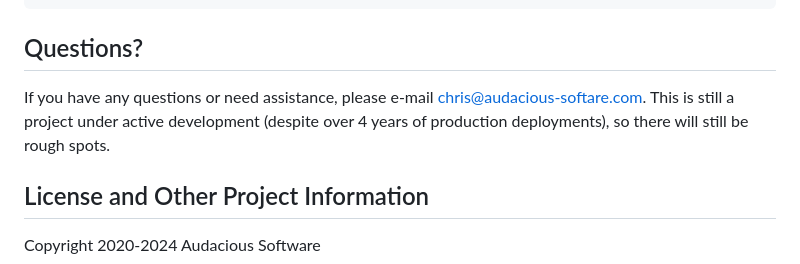
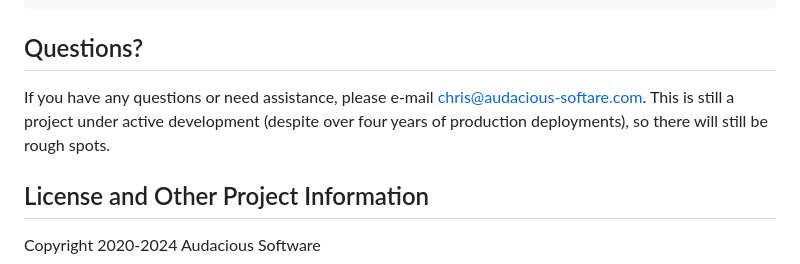
Before and after one commit to audacious-software/Quicksilver-Django, a Markdown page: README.md, the part around the change. GitHub-like rendering.

```diff
--- a/README.md
+++ b/README.md
@@ -130,7 +130,7 @@ WARNINGS:
 
 ## Questions?
 
-If you have any questions or need assistance, please e-mail [chris@audacious-softare.com](mailto:chris@audacious-software.com). This is still a project under active development (despite over 4 years of production deployments), so there will still be rough spots.
+If you have any questions or need assistance, please e-mail [chris@audacious-softare.com](mailto:chris@audacious-software.com). This is still a project under active development (despite over four years of production deployments), so there will still be rough spots.
 
 
 ## License and Other Project Information
```
